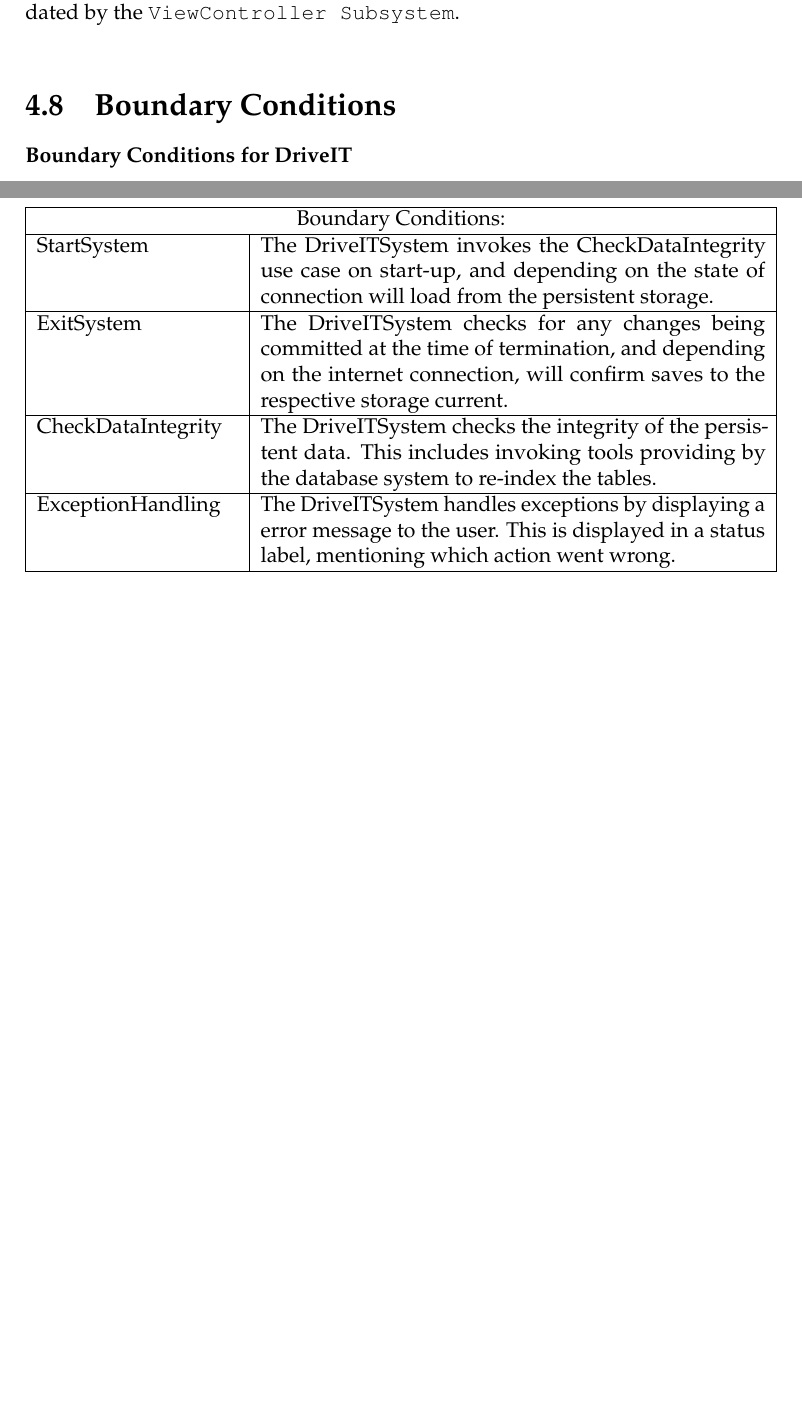
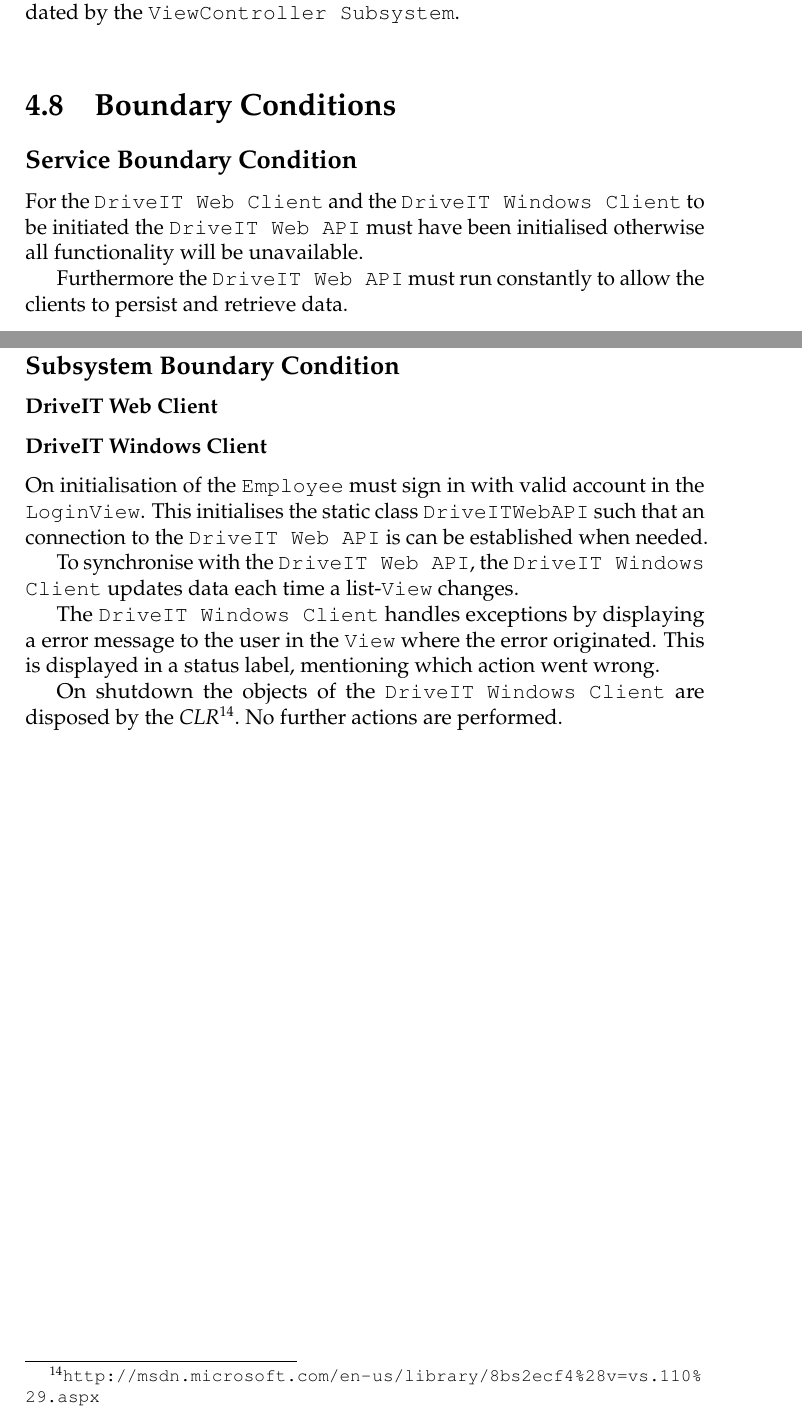
Before and after one commit to andersfischernielsen/DriveIT, a LaTeX book (documentation/tex/main.tex, which reads documentation/tex/SDD-Part/SDD-ProposedArchitecture-BoundaryConditions.tex): two parts of pages 52 and 53 of 84, joined at a grey line, cut so that both start at the same text, the shorter picture padded with empty space. Compiled offline with pdfLaTeX; an older LaTeX class or package is replaced by its successor.

Commit message:
Improved the Boundary conditions

```diff
--- a/documentation/tex/SDD-Part/SDD-ProposedArchitecture-BoundaryConditions.tex
+++ b/documentation/tex/SDD-Part/SDD-ProposedArchitecture-BoundaryConditions.tex
@@ -1,16 +1,17 @@
 \section{Boundary Conditions}
+\subsection{Service Boundary Condition}
+For the \texttt{DriveIT Web Client} and the \texttt{DriveIT Windows Client} to be initiated the \texttt{DriveIT Web API} must have been initialised otherwise all functionality will be unavailable.
 
-\textbf{Boundary Conditions for DriveIT}\\\\
-\begin{tabular}{ | p{4cm} | p{10cm} | }
-  \hline
-  \multicolumn{2}{|c|}{Boundary Conditions:} \\
-  \hline
-    StartSystem & The DriveITSystem invokes the CheckDataIntegrity use case on start-up, and depending on the state of connection  will load from the persistent storage.\\
-    \hline
-    ExitSystem & The DriveITSystem checks for any changes being committed at the time of termination, and depending on the internet connection, will confirm saves to the respective storage current. \\
-    \hline
-    CheckDataIntegrity & The DriveITSystem checks the integrity of the persistent data. This includes invoking tools providing by the database system to re-index the tables. \\
-    \hline
-    ExceptionHandling & The DriveITSystem handles exceptions by displaying a error message to the user. This is displayed in a status label, mentioning which action went wrong.\\
-    \hline
-\end{tabular}
+Furthermore the \texttt{DriveIT Web API} must run constantly to allow the clients to persist and retrieve data.
+
+\subsection{Subsystem Boundary Condition}
+\subsubsection{DriveIT Web Client}
+
+\subsubsection{DriveIT Windows Client}
+On initialisation of the \texttt{Employee} must sign in with valid account in the \texttt{LoginView}. This initialises the static class \texttt{DriveITWebAPI} such that an connection to the \texttt{DriveIT Web API} is can be established when needed.
+
+To synchronise with the \texttt{DriveIT Web API}, the \texttt{DriveIT Windows Client} updates data each time a list-\texttt{View} changes.
+
+The \texttt{DriveIT Windows Client} handles exceptions by displaying a error message to the user in the \texttt{View} where the error originated. This is displayed in a status label, mentioning which action went wrong.
+
+On shutdown the objects of the \texttt{DriveIT Windows Client} are disposed by the \textit{CLR}\footnote{\url{http://msdn.microsoft.com/en-us/library/8bs2ecf4\%28v=vs.110\%29.aspx}}. No further actions are performed.
```
